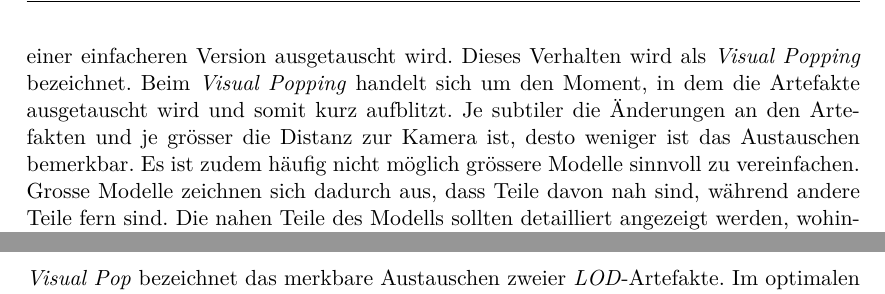
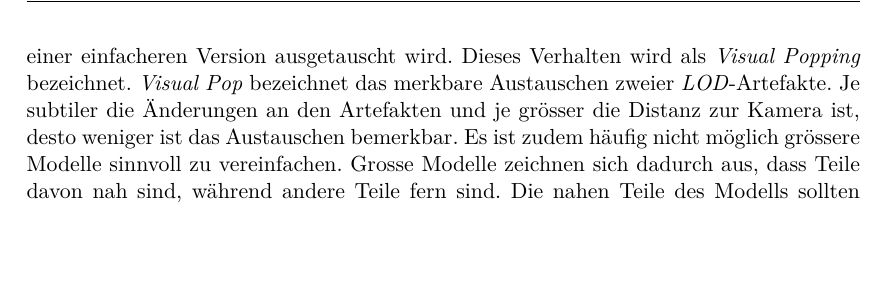
Before and after one commit to kreativwebdesign/lode, a LaTeX document (documentation/report/doc.tex, which reads documentation/report/parts/theoretische_grundlagen.tex, documentation/report/parts/vorgehen_methoden.tex): two parts of pages 25 and 31 of 88 before the commit and part of page 25 of 88 after it, the two joined at a grey line, cut so that both start at the same text, the shorter picture padded with empty space. Compiled offline with pdfLaTeX; a missing bibliography style is replaced by a similar one.

Commit message:
remove duplicate visual pop explanation

```diff
--- a/documentation/report/parts/theoretische_grundlagen.tex
+++ b/documentation/report/parts/theoretische_grundlagen.tex
@@ -377,7 +377,7 @@ Es gibt verschiedene Ansätze, 3D-Modelle mittels \e{LOD} zu vereinfachen. In di
 Bei diskreten \e{LOD} werden für ein detailliertes Modell mehrere weniger detaillierte Modelle erstellt.
 Abhängig von der Distanz zum Betrachter wird das optimale Modell gewählt. Es sind hierfür nur minimale Anpassungen am \fgls{Scene Graph}{Datenstruktur, welche die räumliche Anordnung der Modelle einer 3D-Szenerie beschreibt} notwendig da ausschliesslich ganze Modelle ausgetauscht werden.
 Ein Nachteil sind jedoch merkbare harte Grenzen. Der Benutzer stellt beim Umhergehen in der Szene fest, wenn das Modell mit einer einfacheren Version ausgetauscht wird.
-Dieses Verhalten wird als \e{Visual Popping} bezeichnet. Beim \e{Visual Popping} handelt sich um den Moment, in dem die Artefakte ausgetauscht wird und somit kurz aufblitzt. Je subtiler die Änderungen an den Artefakten und je grösser die Distanz zur Kamera ist, desto weniger ist das Austauschen bemerkbar.
+Dieses Verhalten wird als \e{Visual Popping} bezeichnet. \e{Visual Pop} bezeichnet das merkbare Austauschen zweier \e{LOD}-Artefakte. Je subtiler die Änderungen an den Artefakten und je grösser die Distanz zur Kamera ist, desto weniger ist das Austauschen bemerkbar.
 Es ist zudem häufig nicht möglich grössere Modelle sinnvoll zu vereinfachen. Grosse Modelle zeichnen sich dadurch aus, dass Teile davon nah sind, während andere Teile fern sind. Die nahen Teile des Modells sollten detailliert angezeigt werden, wohingegen die entfernten Elemente vereinfacht dargestellt werden sollen. So ist der Ansatz zum Beispiel für Terrain ungeeignet. Gleichermassen ist es auch nicht möglich, viele sehr kleine Modelle zu kombinieren, da jedes Modell unabhängig ist. Das Kombinieren von mehreren Modellen wird \e{Clustering} genannt.
 
 \paragraph{Kontinuierliche LOD (CLOD)}
--- a/documentation/report/parts/vorgehen_methoden.tex
+++ b/documentation/report/parts/vorgehen_methoden.tex
@@ -69,7 +69,7 @@ Bei hierarchischen Systemen ist dies nicht gegeben, da es die Kombination mehrer
 Deshalb wurde entschieden kein hierarchisches \e{LOD}-System zu entwickeln, um die Integration des Tools für die Entwickler einer Web-Anwendung möglichst einfach zu gestalten.
 
 \subsection{Visual Pop}
-\e{Visual Pop} bezeichnet das merkbare Austauschen zweier \e{LOD}-Artefakte. Im optimalen Fall ist der Austausch zweier Artefakte nicht bemerkbar. Bei kontinuierlichen Systemen ist es möglich, indem die unterschiedlichen Anpassungen graduell durchgeführt werden. Aufgrund der Art des Systems ist dies vergleichbar einfach möglich. Bei diskreten \e{LOD}-Systemen gestaltet sich das etwas aufwändiger. Eine Möglichkeit wird in \autoref{chap:fading} erläutert. Wenn die Auswechslung in ausreichender Entfernung vorgenommen werden kann, dann ist \e{Visual Popping} weniger spürbar. Da die Problematik des \e{Visual Pop} getarnt werden kann, handelt es sich nicht um ein entscheidendes Kriterium bei der Auswahl des Systems.
+Im optimalen Fall ist der Austausch zweier Artefakte nicht bemerkbar. Bei kontinuierlichen Systemen ist es möglich, indem die unterschiedlichen Anpassungen graduell durchgeführt werden. Aufgrund der Art des Systems ist dies vergleichbar einfach möglich. Bei diskreten \e{LOD}-Systemen gestaltet sich das etwas aufwändiger. Eine Möglichkeit wird in \autoref{chap:fading} erläutert. Wenn die Auswechslung in ausreichender Entfernung vorgenommen werden kann, dann ist \e{Visual Popping} weniger spürbar. Da die Problematik des \e{Visual Pop} getarnt werden kann, handelt es sich nicht um ein entscheidendes Kriterium bei der Auswahl des Systems.
 
 \subsection{Entscheidung}
 Eine Übersicht über die verschiedenen Kriterien kann in der Tabelle \ref{table:lodSystemComparison} gefunden werden.
```
